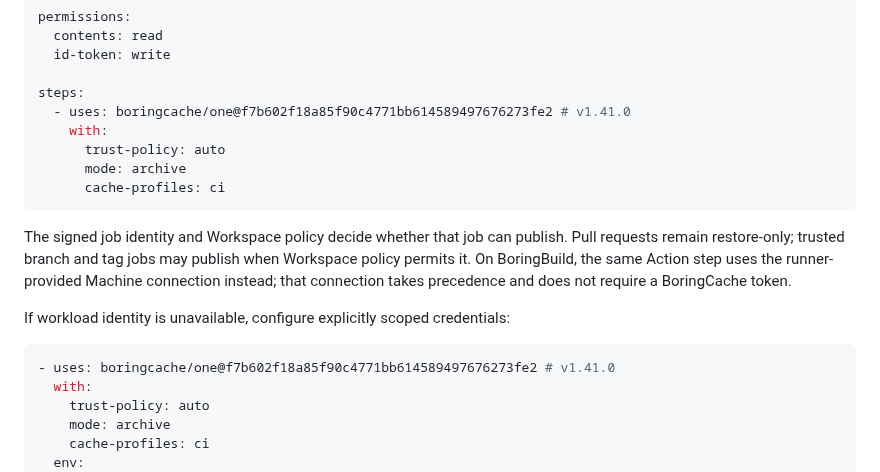
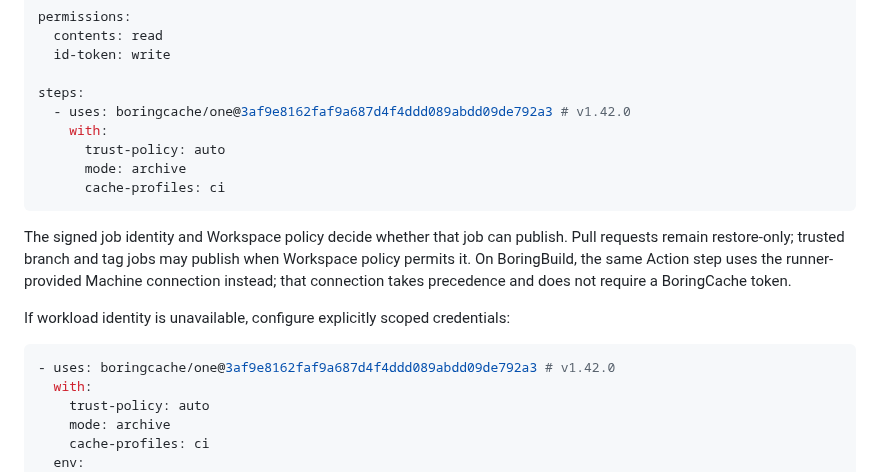
Before and after one commit to boringcache/one, a Markdown page: README.md, the part around the change. Drawn GitHub-style.

Commit message:
Update examples for One v1.42.0

````diff
--- a/README.md
+++ b/README.md
@@ -50,7 +50,7 @@ permissions:
   id-token: write
 
 steps:
-  - uses: boringcache/one@f7b602f18a85f90c4771bb614589497676273fe2 # v1.41.0
+  - uses: boringcache/one@3af9e8162faf9a687d4f4ddd089abdd09de792a3 # v1.42.0
     with:
       trust-policy: auto
       mode: archive
@@ -66,7 +66,7 @@ precedence and does not require a BoringCache token.
 If workload identity is unavailable, configure explicitly scoped credentials:
 
 ```yaml
-- uses: boringcache/one@f7b602f18a85f90c4771bb614589497676273fe2 # v1.41.0
+- uses: boringcache/one@3af9e8162faf9a687d4f4ddd089abdd09de792a3 # v1.42.0
   with:
     trust-policy: auto
     mode: archive
````
